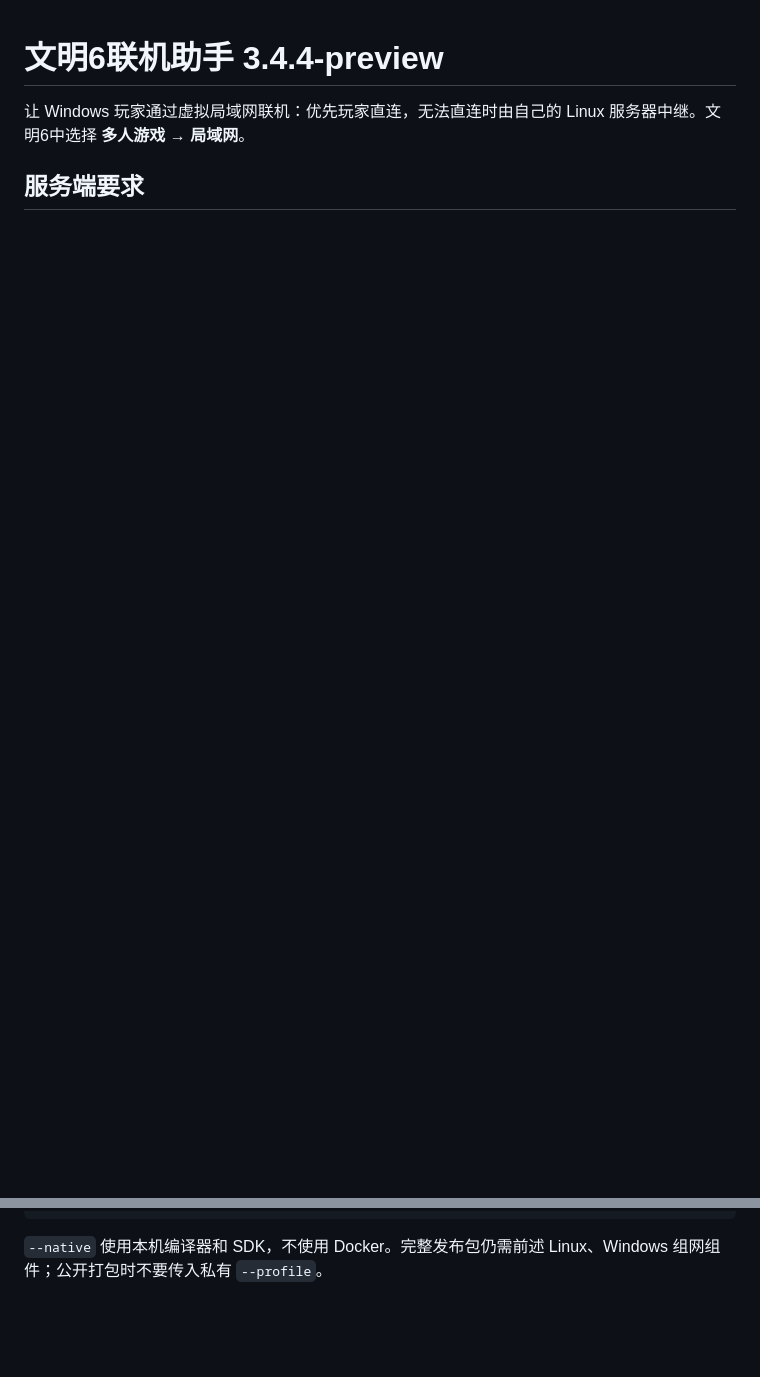
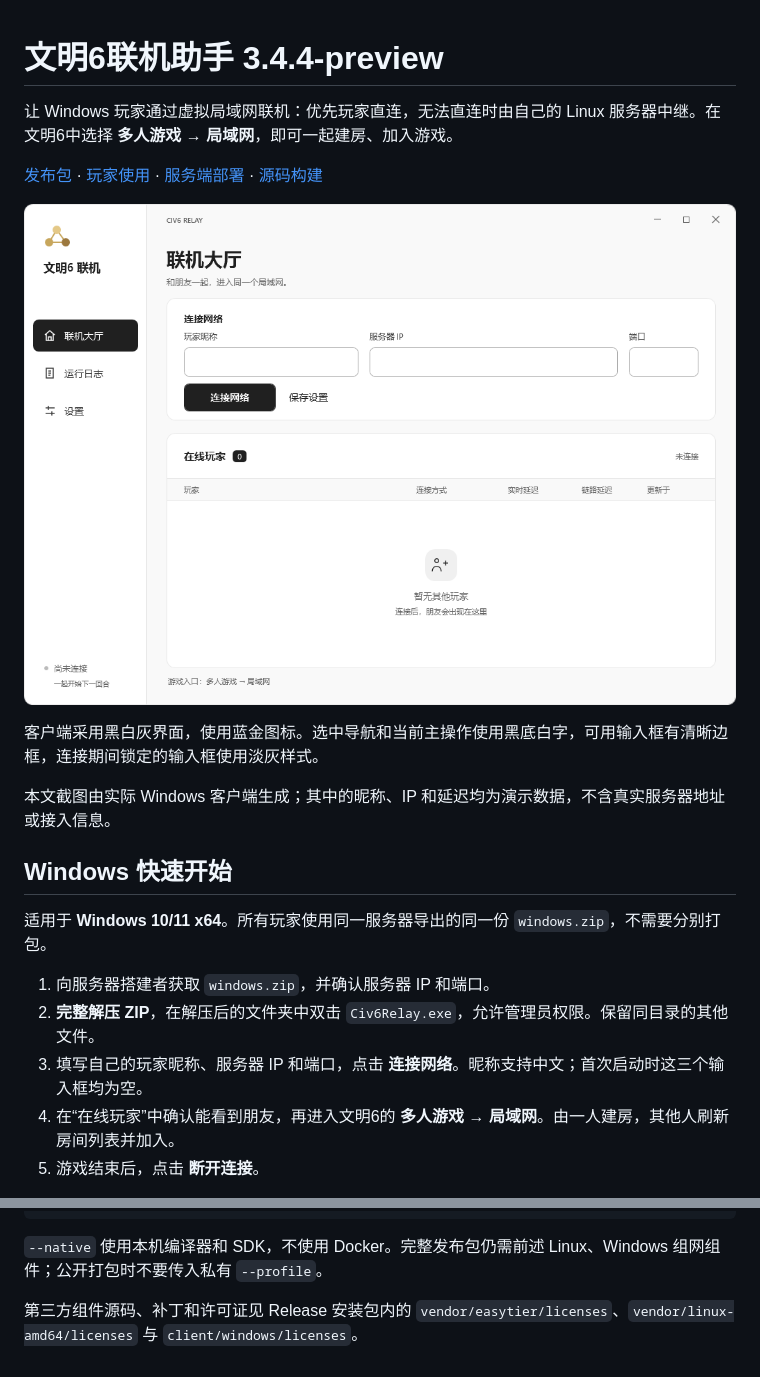
Before and after one commit to FLF-Gamer/civ6-relay, a Markdown page: README.md, 2 parts joined by grey strips. Rendered like a GitHub page; pictures changed too: docs/images/client-lobby.png (added); blank space fills up the shorter version.

Commit message:
Add illustrated client guide and deployment instructions to README

````diff
--- a/README.md
+++ b/README.md
@@ -1,5 +1,22 @@
 # 文明6联机助手 3.4.4-preview
 
-让 Windows 玩家通过虚拟局域网联机：优先玩家直连，无法直连时由自己的 Linux 服务器中继。文明6中选择 **多人游戏 → 局域网**。
+让 Windows 玩家通过虚拟局域网联机：优先玩家直连，无法直连时由自己的 Linux 服务器中继。在文明6中选择 **多人游戏 → 局域网**，即可一起建房、加入游戏。
 
-## 服务端要求
+[发布包](https://github.com/FLF-Gamer/civ6-relay/releases/tag/v3.4.4-preview) · [玩家使用](#windows-快速开始) · [服务端部署](#服务端部署) · [源码构建](#源码构建)
+
+![联机大厅：填写昵称、服务器 IP 和端口后连接网络](docs/images/client-lobby.png)
+
+客户端采用黑白灰界面，使用蓝金图标。选中导航和当前主操作使用黑底白字，可用输入框有清晰边框，连接期间锁定的输入框使用淡灰样式。
+
+本文截图由实际 Windows 客户端生成；其中的昵称、IP 和延迟均为演示数据，不含真实服务器地址或接入信息。
+
+## Windows 快速开始
+
+适用于 **Windows 10/11 x64**。所有玩家使用同一服务器导出的同一份 `windows.zip`，不需要分别打包。
+
+1. 向服务器搭建者获取 `windows.zip`，并确认服务器 IP 和端口。
+2. **完整解压 ZIP**，在解压后的文件夹中双击 `Civ6Relay.exe`，允许管理员权限。保留同目录的其他文件。
+3. 填写自己的玩家昵称、服务器 IP 和端口，点击 **连接网络**。昵称支持中文；首次启动时这三个输入框均为空。
+4. 在“在线玩家”中确认能看到朋友，再进入文明6的 **多人游戏 → 局域网**。由一人建房，其他人刷新房间列表并加入。
+5. 游戏结束后，点击 **断开连接**。
+
@@ -120,3 +163,5 @@ python scripts/build-launcher.py --native --verify-reproducible
 ```
 
 `--native` 使用本机编译器和 SDK，不使用 Docker。完整发布包仍需前述 Linux、Windows 组网组件；公开打包时不要传入私有 `--profile`。
+
+第三方组件源码、补丁和许可证见 Release 安装包内的 `vendor/easytier/licenses`、`vendor/linux-amd64/licenses` 与 `client/windows/licenses`。
````
Also changed, not shown: other parts of README.md (+57 -31 lines), docs/images/client-logs.png (added), docs/images/client-players.png (added), docs/images/client-settings.png (added).
